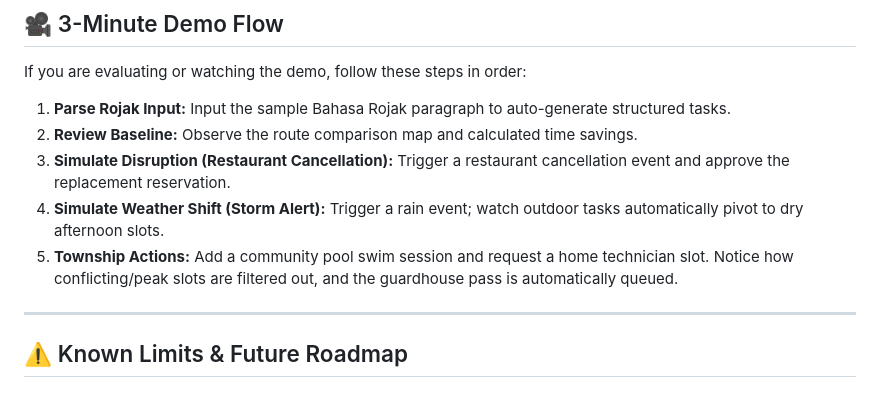
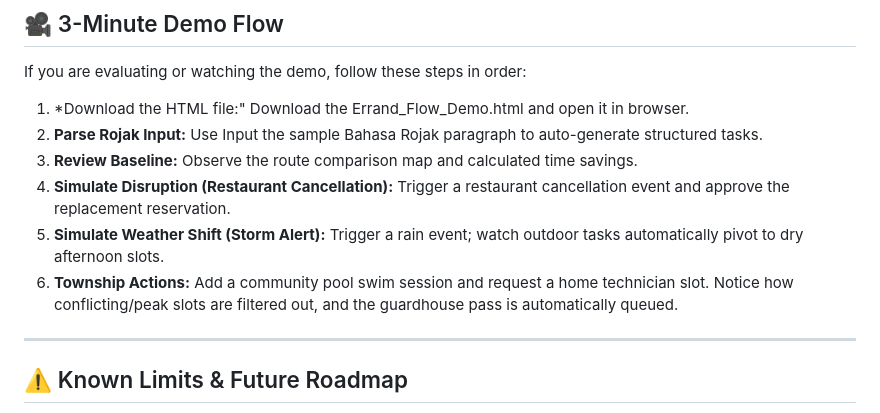
Before and after one commit to PikaTuT/Errand_Flow_Sime_Darby_Hackathon_2026, a Markdown page: README.md, the part around the change. Rendered like a GitHub page.

Commit message:
Update demo flow steps in README
Added steps to download and open the HTML demo file.

```diff
--- a/README.md
+++ b/README.md
@@ -57,11 +57,12 @@ To evaluate the system design during the prototype phase, certain live feeds are
 
 If you are evaluating or watching the demo, follow these steps in order:
 
-1. **Parse Rojak Input:** Input the sample Bahasa Rojak paragraph to auto-generate structured tasks.
-2. **Review Baseline:** Observe the route comparison map and calculated time savings.
-3. **Simulate Disruption (Restaurant Cancellation):** Trigger a restaurant cancellation event and approve the replacement reservation.
-4. **Simulate Weather Shift (Storm Alert):** Trigger a rain event; watch outdoor tasks automatically pivot to dry afternoon slots.
-5. **Township Actions:** Add a community pool swim session and request a home technician slot. Notice how conflicting/peak slots are filtered out, and the guardhouse pass is automatically queued.
+1. *Download the HTML file:" Download the Errand_Flow_Demo.html and open it in browser.
+2. **Parse Rojak Input:** Use Input the sample Bahasa Rojak paragraph to auto-generate structured tasks.
+3. **Review Baseline:** Observe the route comparison map and calculated time savings.
+4. **Simulate Disruption (Restaurant Cancellation):** Trigger a restaurant cancellation event and approve the replacement reservation.
+5. **Simulate Weather Shift (Storm Alert):** Trigger a rain event; watch outdoor tasks automatically pivot to dry afternoon slots.
+6. **Township Actions:** Add a community pool swim session and request a home technician slot. Notice how conflicting/peak slots are filtered out, and the guardhouse pass is automatically queued.
 
 ---
 
```
